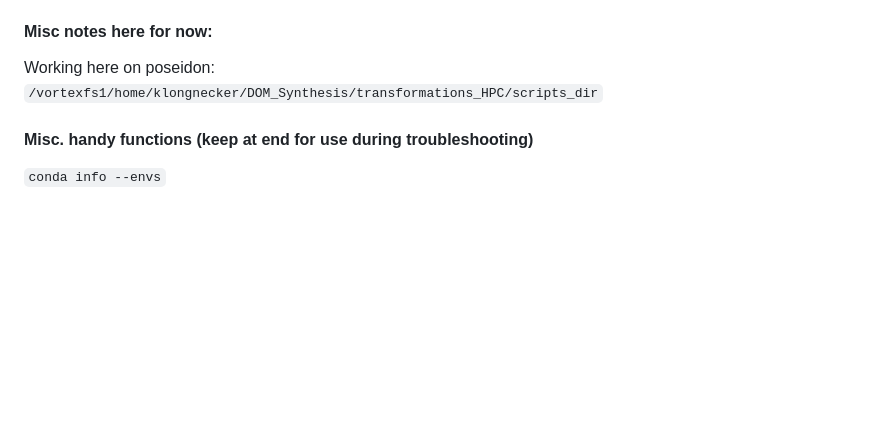
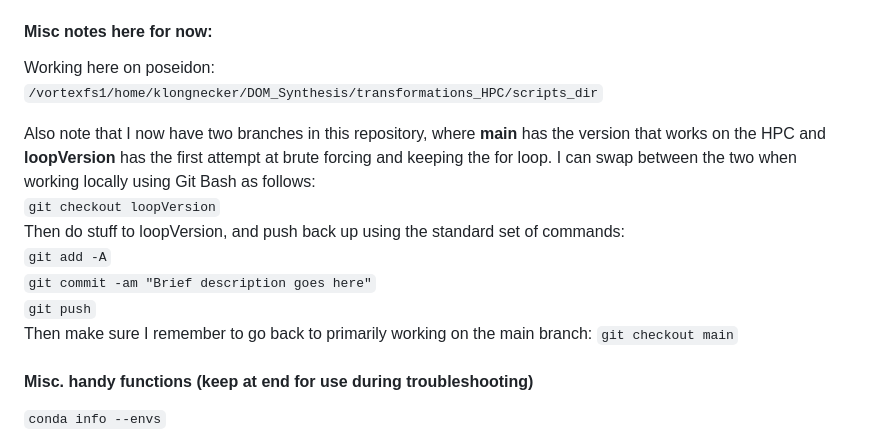
Before and after one commit to stegen/DOM_Synthesis, a Markdown page: transformations_HPC/README.md, the part around the change. Drawn GitHub-style; blank space fills up the shorter version.

Commit message:
Adding a few more details to README.md

````diff
--- a/transformations_HPC/README.md
+++ b/transformations_HPC/README.md
@@ -41,6 +41,16 @@ Now make this do the calculations in parallel - take better advantage of the HPC
 Working here on poseidon:\
 ```/vortexfs1/home/klongnecker/DOM_Synthesis/transformations_HPC/scripts_dir```
 
+Also note that I now have two branches in this repository, where **main** has the version that works on the HPC and **loopVersion** has the first attempt at brute forcing and keeping the for loop. I can swap between the two when working locally using Git Bash as follows:\
+```git checkout loopVersion```\
+Then do stuff to loopVersion, and push back up using the standard set of commands:\
+```git add -A```\
+```git commit -am "Brief description goes here"```\
+```git push```\
+Then make sure I remember to go back to primarily working on the main branch:
+```git checkout main```
+
+
 #### Misc. handy functions (keep at end for use during troubleshooting)
 ```conda info --envs```\
 ```conda search r-base```\
````
